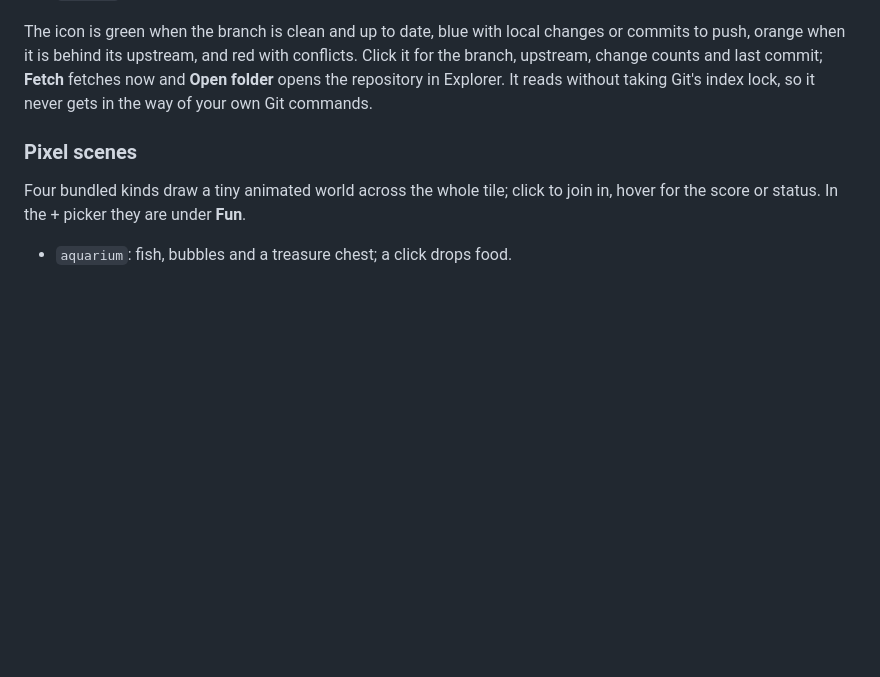
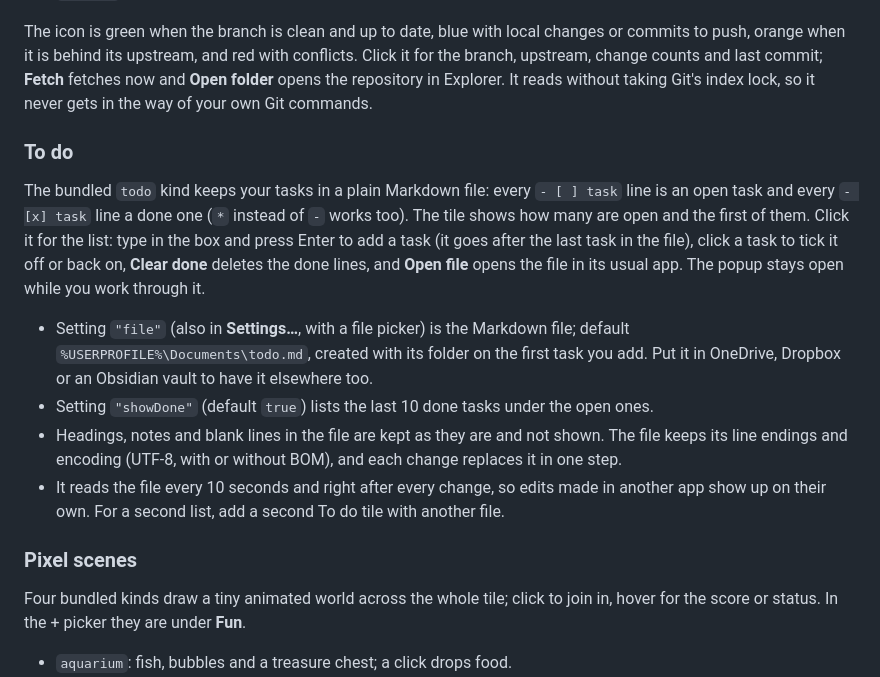
Before and after one commit to daniel-skalik/taskbar-tiles, a Markdown page: docs/configuration.md, the part around the change. Rendered like a GitHub page; blank space fills up the shorter version.

```diff
--- a/docs/configuration.md
+++ b/docs/configuration.md
@@ -136,6 +136,15 @@ The bundled `git` kind follows one repository: its folder and branch on the firs
 
 The icon is green when the branch is clean and up to date, blue with local changes or commits to push, orange when it is behind its upstream, and red with conflicts. Click it for the branch, upstream, change counts and last commit; **Fetch** fetches now and **Open folder** opens the repository in Explorer. It reads without taking Git's index lock, so it never gets in the way of your own Git commands.
 
+### To do
+
+The bundled `todo` kind keeps your tasks in a plain Markdown file: every `- [ ] task` line is an open task and every `- [x] task` line a done one (`*` instead of `-` works too). The tile shows how many are open and the first of them. Click it for the list: type in the box and press Enter to add a task (it goes after the last task in the file), click a task to tick it off or back on, **Clear done** deletes the done lines, and **Open file** opens the file in its usual app. The popup stays open while you work through it.
+
+- Setting `"file"` (also in **Settings…**, with a file picker) is the Markdown file; default `%USERPROFILE%\Documents\todo.md`, created with its folder on the first task you add. Put it in OneDrive, Dropbox or an Obsidian vault to have it elsewhere too.
+- Setting `"showDone"` (default `true`) lists the last 10 done tasks under the open ones.
+- Headings, notes and blank lines in the file are kept as they are and not shown. The file keeps its line endings and encoding (UTF-8, with or without BOM), and each change replaces it in one step.
+- It reads the file every 10 seconds and right after every change, so edits made in another app show up on their own. For a second list, add a second To do tile with another file.
+
 ### Pixel scenes
 
 Four bundled kinds draw a tiny animated world across the whole tile; click to join in, hover for the score or status. In the + picker they are under **Fun**.
```
Also changed, not shown: README.md (+1 -0 lines), docs/images/tile-todo.png (added), 5 other files.
